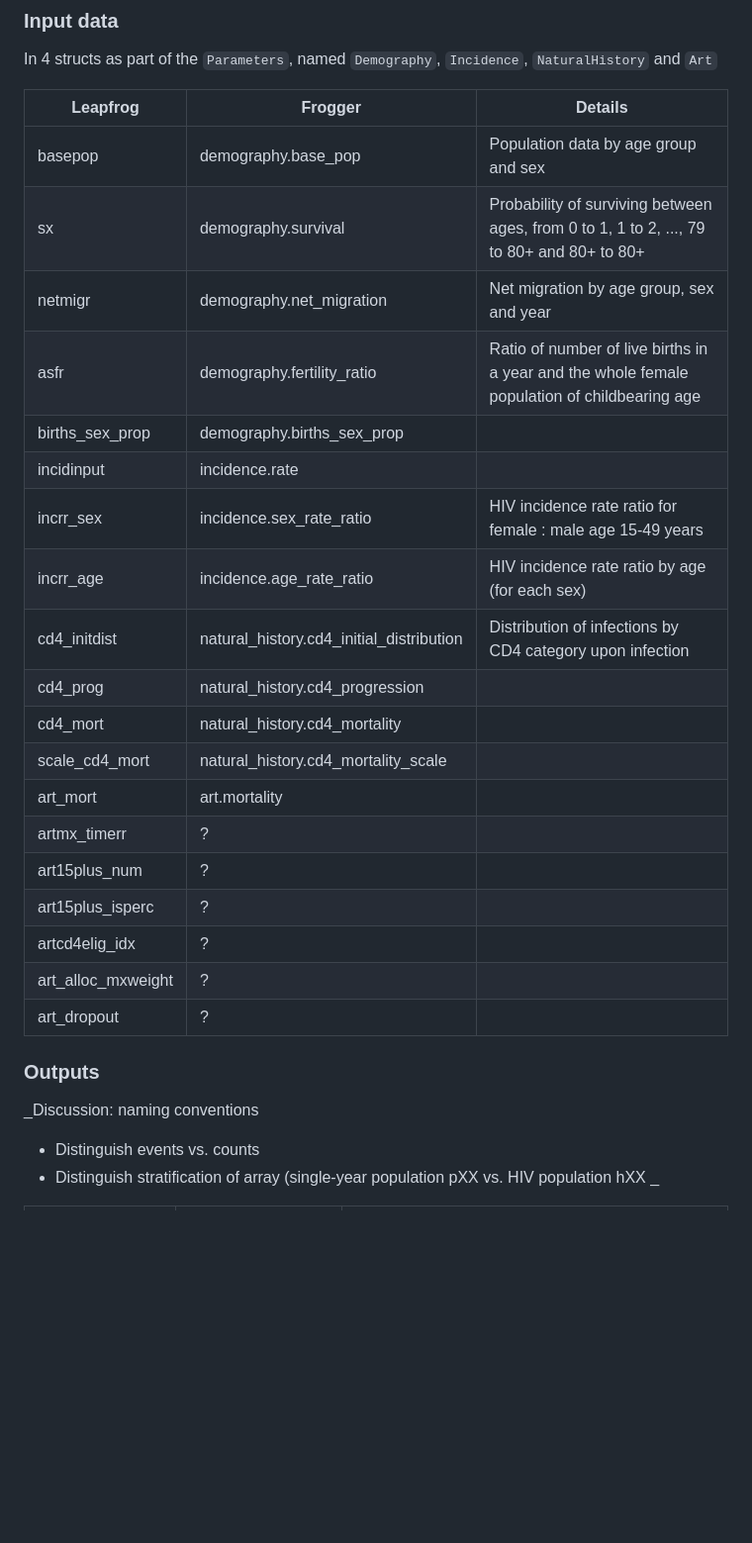
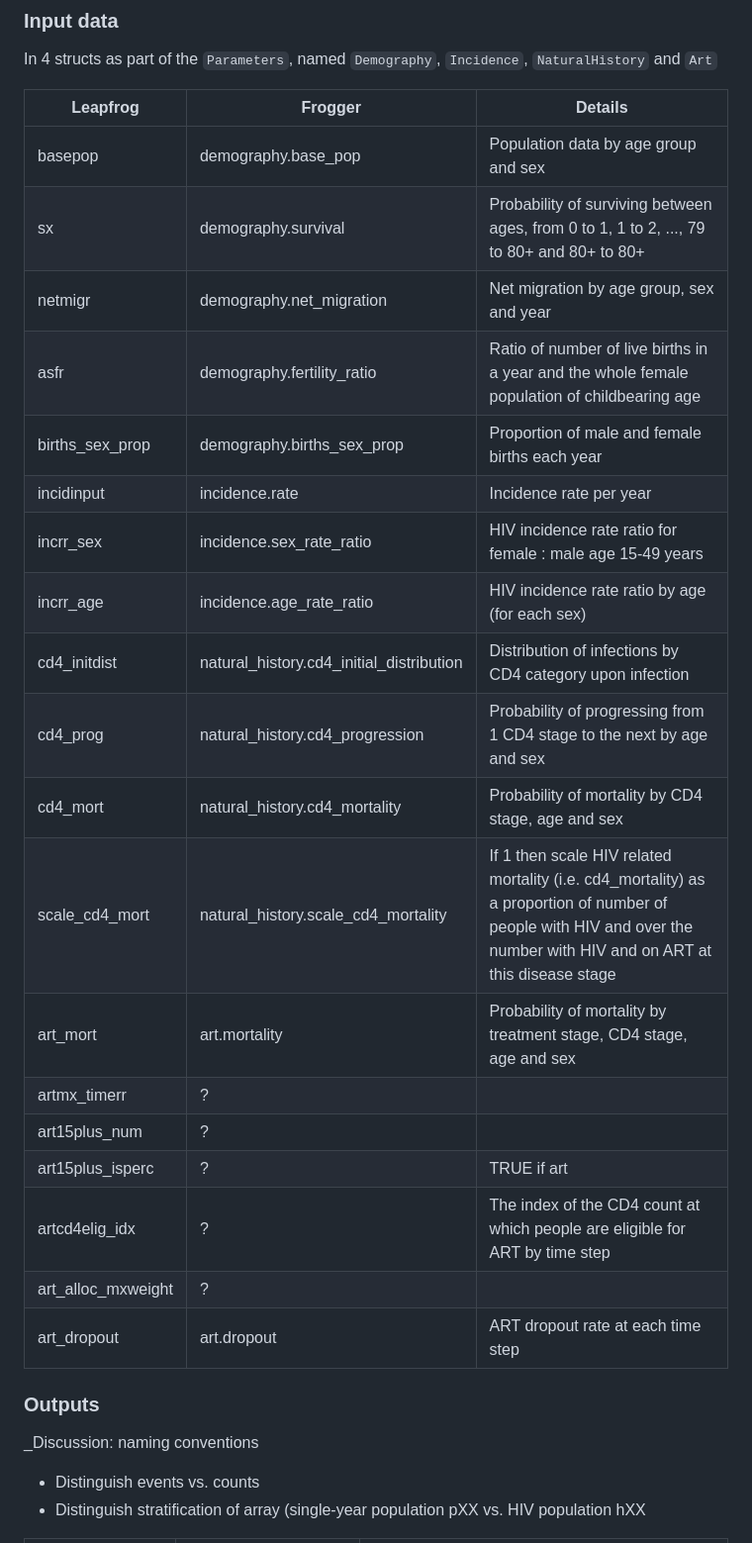
Before and after one commit to mrc-ide/leapfrog, a Markdown page: README.md, the part around one of its changes. Shown at 99% size. GitHub-like rendering; blank space fills up the shorter version.

```diff
--- a/README.md
+++ b/README.md
@@ -78,27 +78,27 @@ In `?` struct
 
 In 4 structs as part of the `Parameters`, named `Demography`, `Incidence`, `NaturalHistory` and `Art`
 
-| Leapfrog           | Frogger                                  | Details                                                                                      |
-|--------------------|------------------------------------------|----------------------------------------------------------------------------------------------|
-| basepop            | demography.base_pop                      | Population data by age group and sex                                                         |
-| sx                 | demography.survival                      | Probability of surviving between ages, from 0 to 1, 1 to 2, ..., 79 to 80+ and 80+ to 80+    |
-| netmigr            | demography.net_migration                 | Net migration by age group, sex and year                                                     |
-| asfr               | demography.fertility_ratio               | Ratio of number of live births in a year and the whole female population of childbearing age |
-| births_sex_prop    | demography.births_sex_prop               |                                                                                              |
-| incidinput         | incidence.rate                           |                                                                                              |
-| incrr_sex          | incidence.sex_rate_ratio                 | HIV incidence rate ratio for female : male age 15-49 years                                   |
-| incrr_age          | incidence.age_rate_ratio                 | HIV incidence rate ratio by age (for each sex)                                               |
-| cd4_initdist       | natural_history.cd4_initial_distribution | Distribution of infections by CD4 category upon infection                                    |
-| cd4_prog           | natural_history.cd4_progression          |                                                                                              |
-| cd4_mort           | natural_history.cd4_mortality            |                                                                                              |
-| scale_cd4_mort     | natural_history.cd4_mortality_scale      |                                                                                              |
-| art_mort           | art.mortality                            |                                                                                              |
-| artmx_timerr       | ?                                        |                                                                                              |
-| art15plus_num      | ?                                        |                                                                                              |
-| art15plus_isperc   | ?                                        |                                                                                              |
-| artcd4elig_idx     | ?                                        |                                                                                              |
-| art_alloc_mxweight | ?                                        |                                                                                              |
-| art_dropout        | ?                                        |                                                                                              |
+| Leapfrog           | Frogger                                  | Details                                                                                                                                                               |
+|--------------------|------------------------------------------|-----------------------------------------------------------------------------------------------------------------------------------------------------------------------|
+| basepop            | demography.base_pop                      | Population data by age group and sex                                                                                                                                  |
+| sx                 | demography.survival                      | Probability of surviving between ages, from 0 to 1, 1 to 2, ..., 79 to 80+ and 80+ to 80+                                                                             |
+| netmigr            | demography.net_migration                 | Net migration by age group, sex and year                                                                                                                              |
+| asfr               | demography.fertility_ratio               | Ratio of number of live births in a year and the whole female population of childbearing age                                                                          |
+| births_sex_prop    | demography.births_sex_prop               | Proportion of male and female births each year                                                                                                                        |
+| incidinput         | incidence.rate                           | Incidence rate per year                                                                                                                                               |
+| incrr_sex          | incidence.sex_rate_ratio                 | HIV incidence rate ratio for female : male age 15-49 years                                                                                                            |
+| incrr_age          | incidence.age_rate_ratio                 | HIV incidence rate ratio by age (for each sex)                                                                                                                        |
+| cd4_initdist       | natural_history.cd4_initial_distribution | Distribution of infections by CD4 category upon infection                                                                                                             |
+| cd4_prog           | natural_history.cd4_progression          | Probability of progressing from 1 CD4 stage to the next by age and sex                                                                                                |
+| cd4_mort           | natural_history.cd4_mortality            | Probability of mortality by CD4 stage, age and sex                                                                                                                    |
+| scale_cd4_mort     | natural_history.scale_cd4_mortality      | If 1 then scale HIV related mortality (i.e. cd4_mortality) as a proportion of number of people with HIV and over the number with HIV and on ART at this disease stage |
+| art_mort           | art.mortality                            | Probability of mortality by treatment stage, CD4 stage, age and sex                                                                                                   |
+| artmx_timerr       | ?                                        |                                                                                                                                                                       |
+| art15plus_num      | ?                                        |                                                                                                                                                                       |
+| art15plus_isperc   | ?                                        | TRUE if art                                                                                                                                                           |
+| artcd4elig_idx     | ?                                        | The index of the CD4 count at which people are eligible for ART by time step                                                                                          |
+| art_alloc_mxweight | ?                                        |                                                                                                                                                                       |
+| art_dropout        | art.dropout                              | ART dropout rate at each time step                                                                                                                                    |
 
 ### Outputs
 
@@ -106,5 +106,4 @@ _Discussion: naming conventions
 
 * Distinguish events vs. counts
 * Distinguish stratification of array (single-year population pXX vs. HIV population hXX
-  _
 
```
Also changed, not shown: other parts of README.md (+14 -14 lines).
